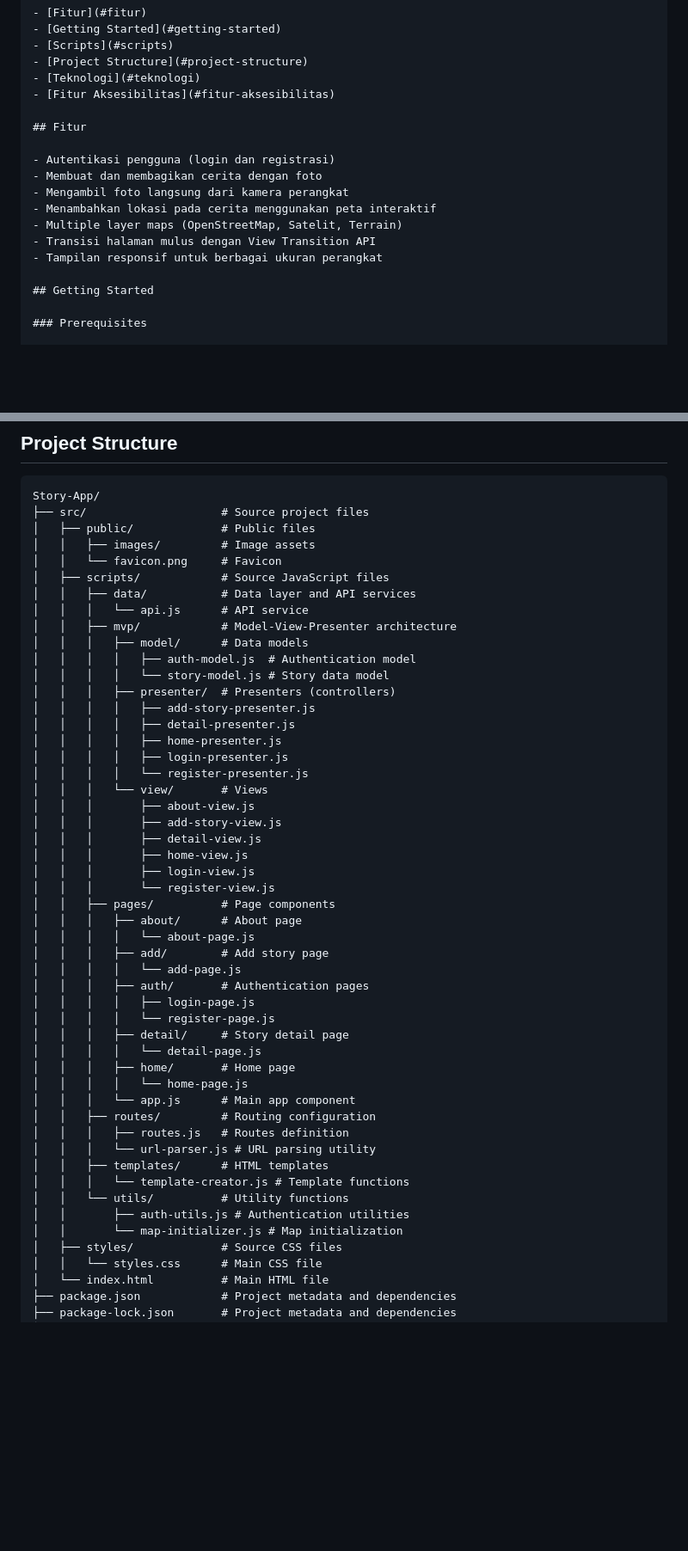
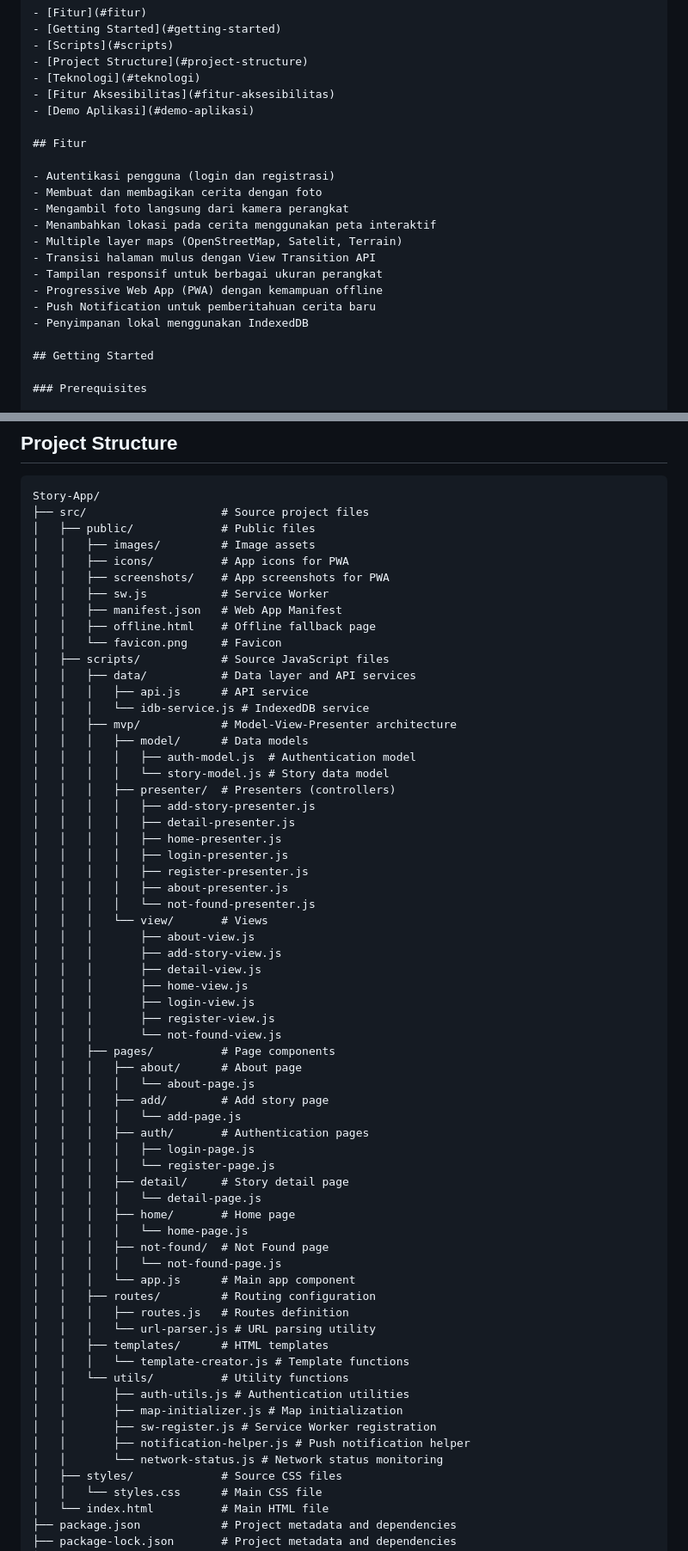
Before and after one commit to adrianiaan/Story-App, a Markdown page: README.md, 2 parts joined by grey strips. Shown: that part at 86% size. Drawn GitHub-style; blank space fills up the shorter version.

Commit message:
Mengupdate Readme Persiapan PUSH

```diff
--- a/README.md
+++ b/README.md
@@ -11,6 +11,7 @@ Aplikasi berbagi cerita sederhana yang memungkinkan pengguna untuk membuat, memb
 - [Project Structure](#project-structure)
 - [Teknologi](#teknologi)
 - [Fitur Aksesibilitas](#fitur-aksesibilitas)
+- [Demo Aplikasi](#demo-aplikasi)
 
 ## Fitur
 
@@ -21,6 +22,9 @@ Aplikasi berbagi cerita sederhana yang memungkinkan pengguna untuk membuat, memb
 - Multiple layer maps (OpenStreetMap, Satelit, Terrain)
 - Transisi halaman mulus dengan View Transition API
 - Tampilan responsif untuk berbagai ukuran perangkat
+- Progressive Web App (PWA) dengan kemampuan offline
+- Push Notification untuk pemberitahuan cerita baru
+- Penyimpanan lokal menggunakan IndexedDB
 
 ## Getting Started
 
@@ -63,10 +67,16 @@ Story-App/
 ├── src/                    # Source project files
 │   ├── public/             # Public files
 │   │   ├── images/         # Image assets
+│   │   ├── icons/          # App icons for PWA
+│   │   ├── screenshots/    # App screenshots for PWA
+│   │   ├── sw.js           # Service Worker
+│   │   ├── manifest.json   # Web App Manifest
+│   │   ├── offline.html    # Offline fallback page
 │   │   └── favicon.png     # Favicon
 │   ├── scripts/            # Source JavaScript files
 │   │   ├── data/           # Data layer and API services
-│   │   │   └── api.js      # API service
+│   │   │   ├── api.js      # API service
+│   │   │   └── idb-service.js # IndexedDB service
 │   │   ├── mvp/            # Model-View-Presenter architecture
 │   │   │   ├── model/      # Data models
 │   │   │   │   ├── auth-model.js  # Authentication model
@@ -76,14 +86,17 @@ Story-App/
 │   │   │   │   ├── detail-presenter.js
 │   │   │   │   ├── home-presenter.js
 │   │   │   │   ├── login-presenter.js
-│   │   │   │   └── register-presenter.js
+│   │   │   │   ├── register-presenter.js
+│   │   │   │   ├── about-presenter.js
+│   │   │   │   └── not-found-presenter.js
 │   │   │   └── view/       # Views
 │   │   │       ├── about-view.js
 │   │   │       ├── add-story-view.js
 │   │   │       ├── detail-view.js
 │   │   │       ├── home-view.js
 │   │   │       ├── login-view.js
-│   │   │       └── register-view.js
+│   │   │       ├── register-view.js
+│   │   │       └── not-found-view.js
 │   │   ├── pages/          # Page components
 │   │   │   ├── about/      # About page
 │   │   │   │   └── about-page.js
@@ -96,6 +109,8 @@ Story-App/
 │   │   │   │   └── detail-page.js
 │   │   │   ├── home/       # Home page
 │   │   │   │   └── home-page.js
+│   │   │   ├── not-found/  # Not Found page
+│   │   │   │   └── not-found-page.js
 │   │   │   └── app.js      # Main app component
 │   │   ├── routes/         # Routing configuration
 │   │   │   ├── routes.js   # Routes definition
@@ -104,7 +119,10 @@ Story-App/
 │   │   │   └── template-creator.js # Template functions
 │   │   └── utils/          # Utility functions
 │   │       ├── auth-utils.js # Authentication utilities
-│   │       └── map-initializer.js # Map initialization
+│   │       ├── map-initializer.js # Map initialization
+│   │       ├── sw-register.js # Service Worker registration
+│   │       ├── notification-helper.js # Push notification helper
+│   │       └── network-status.js # Network status monitoring
 │   ├── styles/             # Source CSS files
 │   │   └── styles.css      # Main CSS file
 │   └── index.html          # Main HTML file
```
Also changed, not shown: other parts of README.md (+11 -0 lines).
